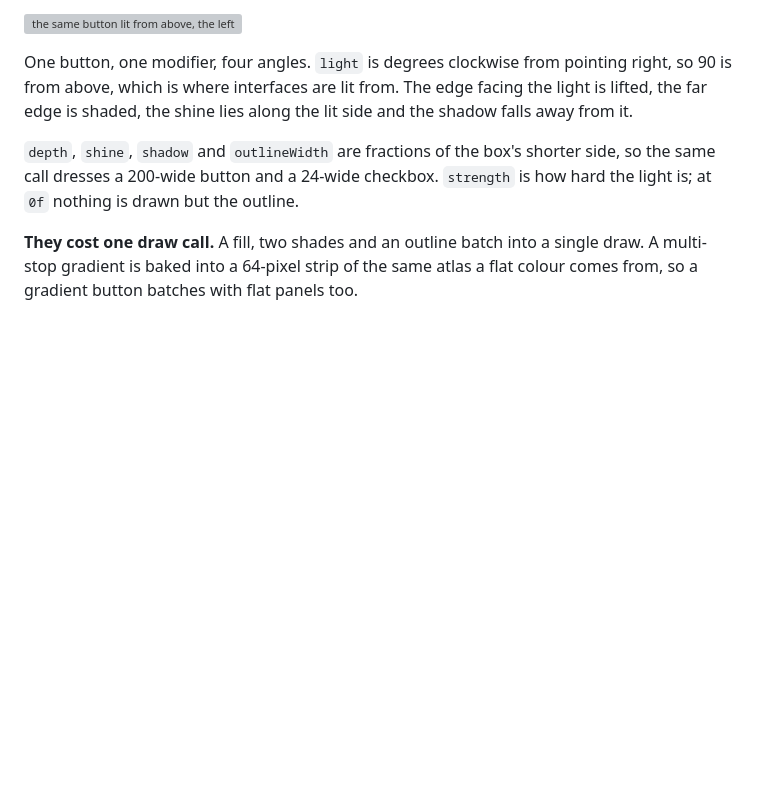
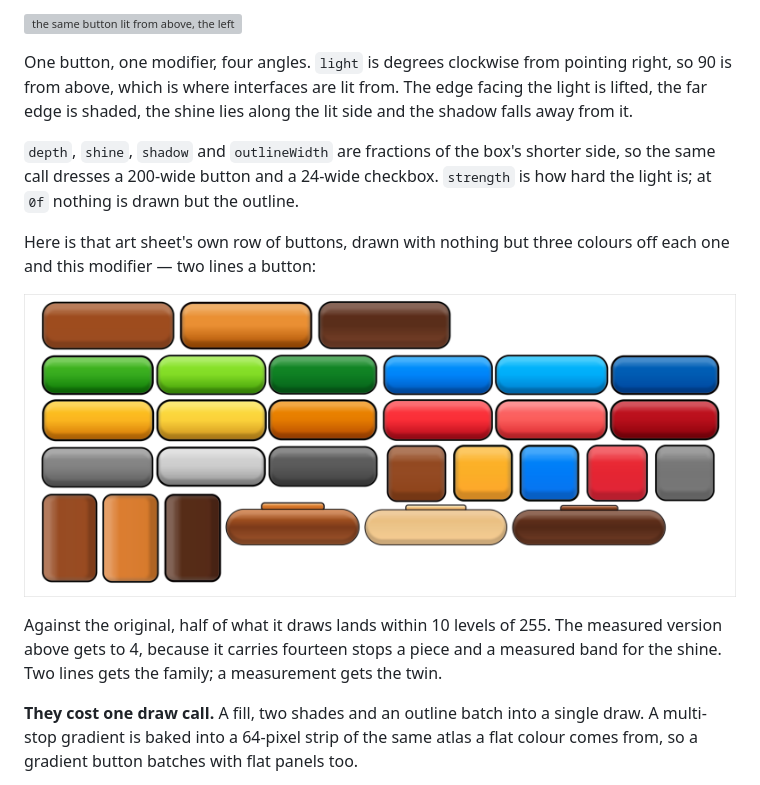
Before and after one commit to wildware-uk/composegl, a Markdown page: docs/wiki/Modifiers.md, the part around the change. Drawn GitHub-style; pictures changed too: docs/wiki/images/moulded-sheet.png (added); blank space fills up the shorter version; grey boxes are pictures that could not be loaded.

Commit message:
feat(docs): the sheet's buttons, drawn with the new modifier
The owner asked what the buttons look like built from the modifier
rather than from the measurement. So: three colours off each original
face, a gradient and one moulded call — two lines a button, the same
page, the same places.

Against the original, half the pixels land within 10 levels of 255 and
two thirds within 24; the measured version gets 4 and 79%. Two lines
gets the family, a measurement gets the twin, and now the difference is
a picture rather than an opinion.

The numbers it is drawn with are where a search against the original
settled — a lighter touch than the eye reaches for, because a strong
light moves every pixel of a big flat face and only flatters the small
bright band. COMPOSEGL_MOULD=depth,shine,strength tries others without
a rebuild.

```diff
--- a/docs/wiki/Modifiers.md
+++ b/docs/wiki/Modifiers.md
@@ -660,6 +660,15 @@ shadow falls away from it.
 so the same call dresses a 200-wide button and a 24-wide checkbox. `strength` is how
 hard the light is; at `0f` nothing is drawn but the outline.
 
+Here is that art sheet's own row of buttons, drawn with nothing but three colours off
+each one and this modifier — two lines a button:
+
+![the sheet's buttons again, each drawn with a gradient and one moulded call](https://raw.githubusercontent.com/wildware-uk/composegl/master/docs/wiki/images/moulded-sheet.png)
+
+Against the original, half of what it draws lands within 10 levels of 255. The measured
+version above gets to 4, because it carries fourteen stops a piece and a measured band
+for the shine. Two lines gets the family; a measurement gets the twin.
+
 **They cost one draw call.** A fill, two shades and an outline batch into a single
 draw. A multi-stop gradient is baked into a 64-pixel strip of the same atlas a flat
 colour comes from, so a gradient button batches with flat panels too.
```
Also changed, not shown: 2 other files.
